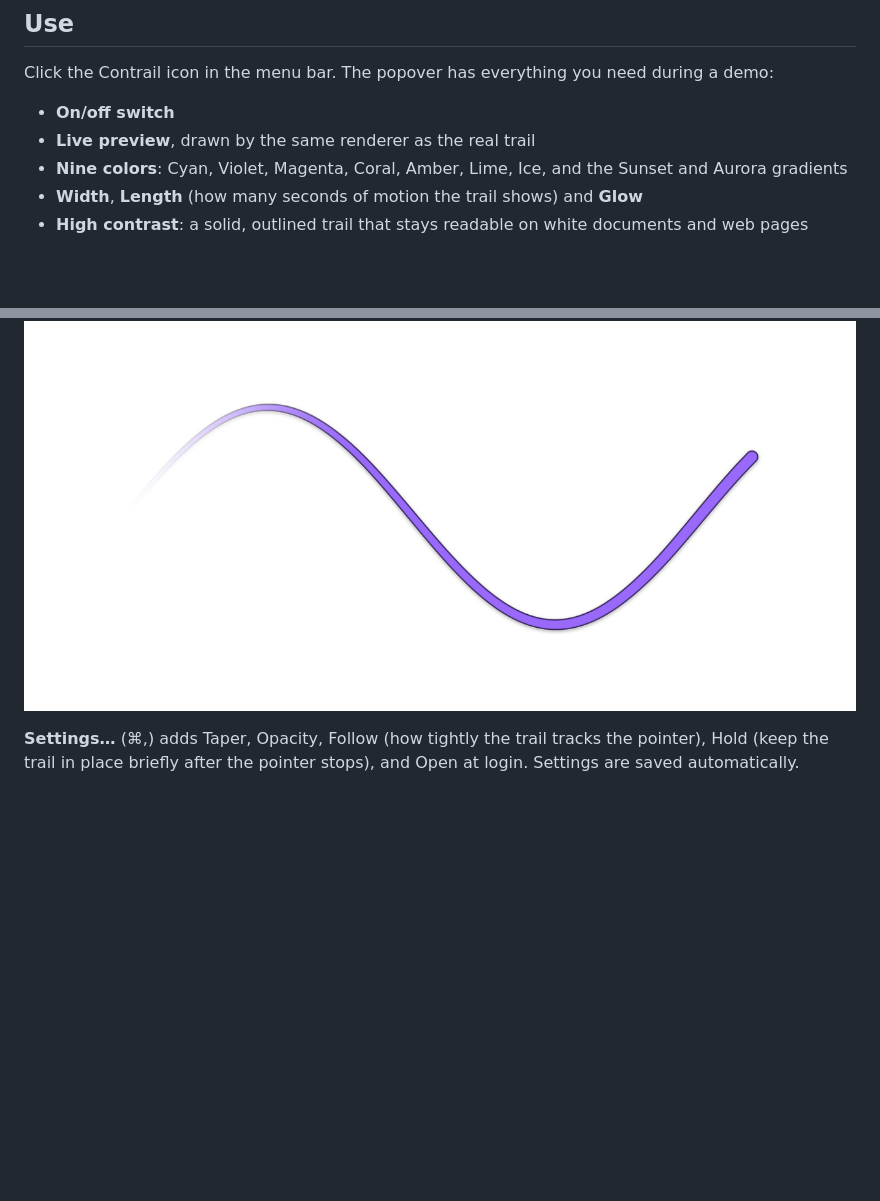
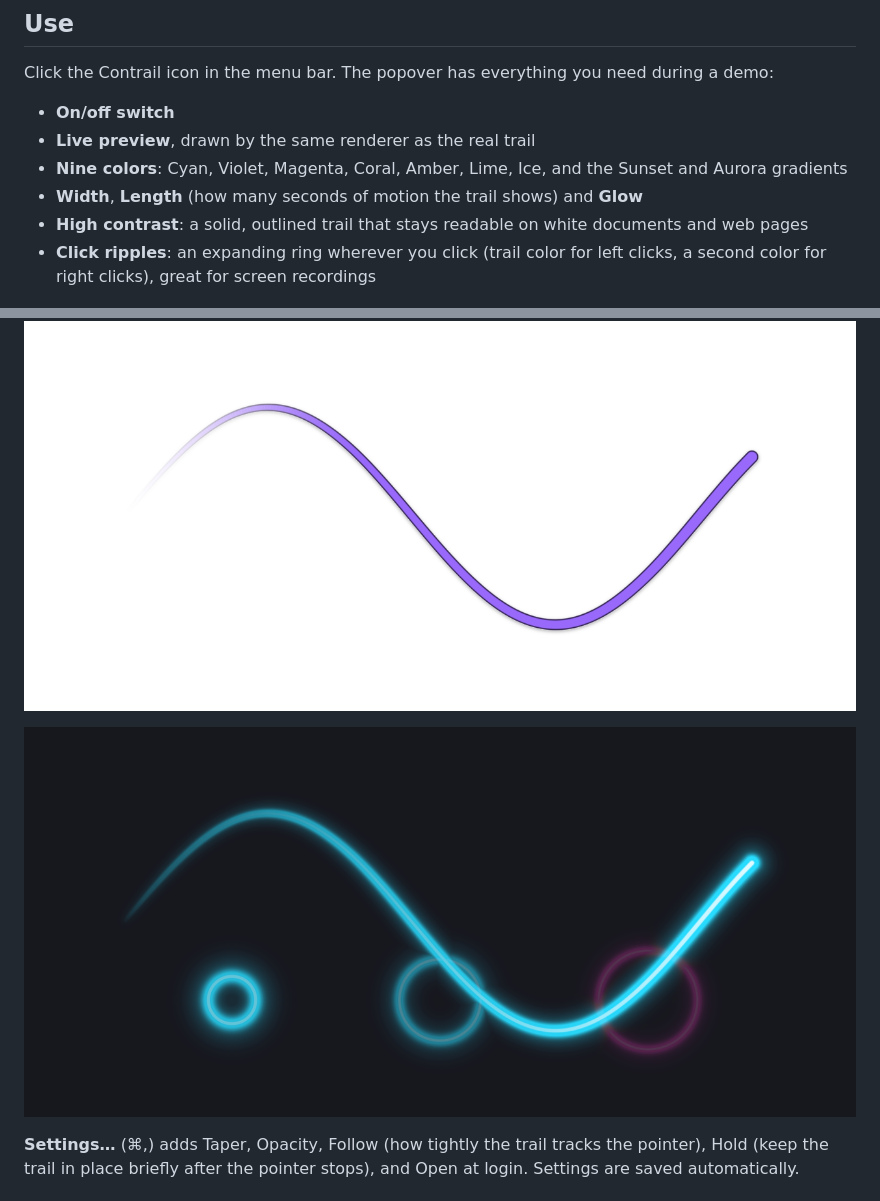
Before and after one commit to Kiril-P/contrail, a Markdown page: README.md, 2 parts joined by grey strips. GitHub-like rendering; pictures changed too: docs/click-ripples.png (added); blank space fills up the shorter version.

```diff
--- a/README.md
+++ b/README.md
@@ -29,8 +29,11 @@ Click the Contrail icon in the menu bar. The popover has everything you need dur
 - **Nine colors**: Cyan, Violet, Magenta, Coral, Amber, Lime, Ice, and the Sunset and Aurora gradients
 - **Width**, **Length** (how many seconds of motion the trail shows) and **Glow**
 - **High contrast**: a solid, outlined trail that stays readable on white documents and web pages
+- **Click ripples**: an expanding ring wherever you click (trail color for left clicks, a second color for right clicks), great for screen recordings
 
 ![High contrast mode on a white background](docs/high-contrast.png)
+
+![Click ripples](docs/click-ripples.png)
 
 **Settings…** (⌘,) adds Taper, Opacity, Follow (how tightly the trail tracks the pointer), Hold (keep the trail in place briefly after the pointer stops), and Open at login. Settings are saved automatically.
 
```
Also changed, not shown: 11 other files.
